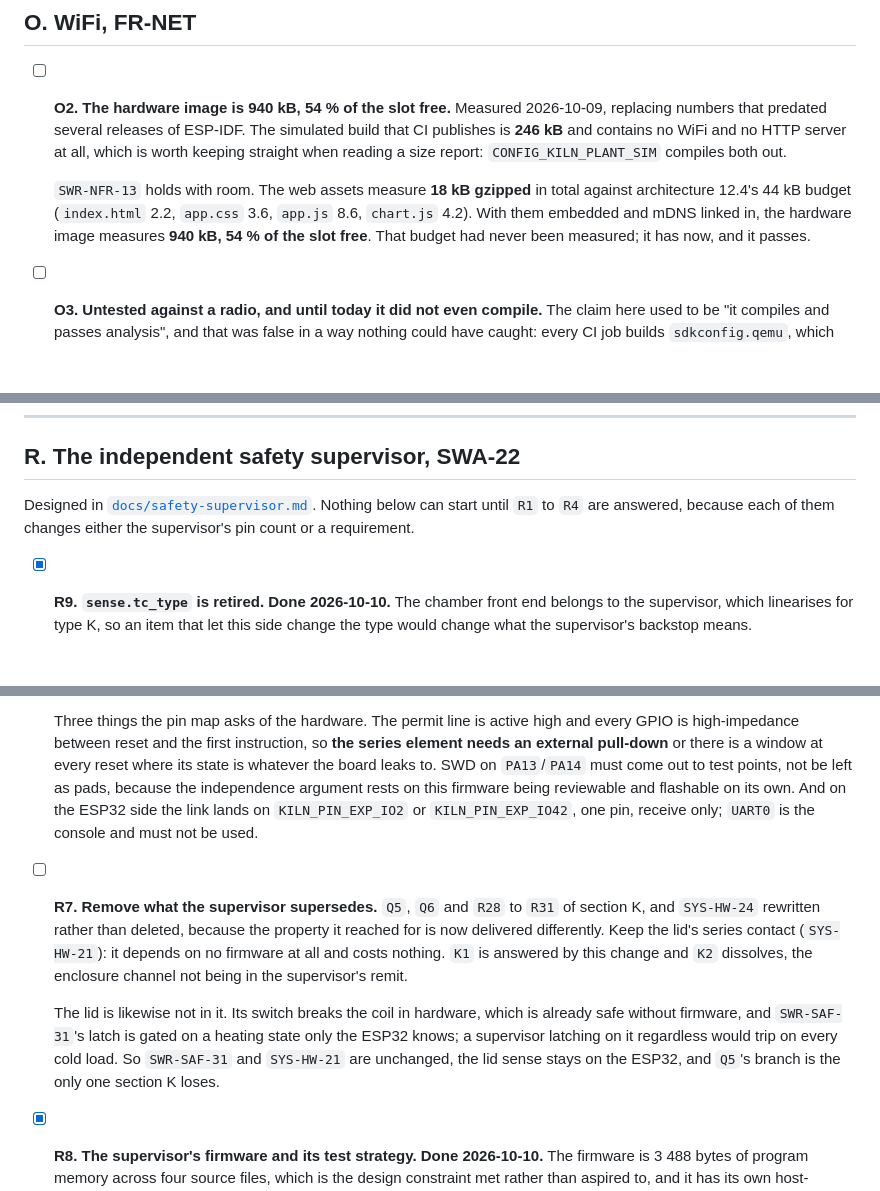
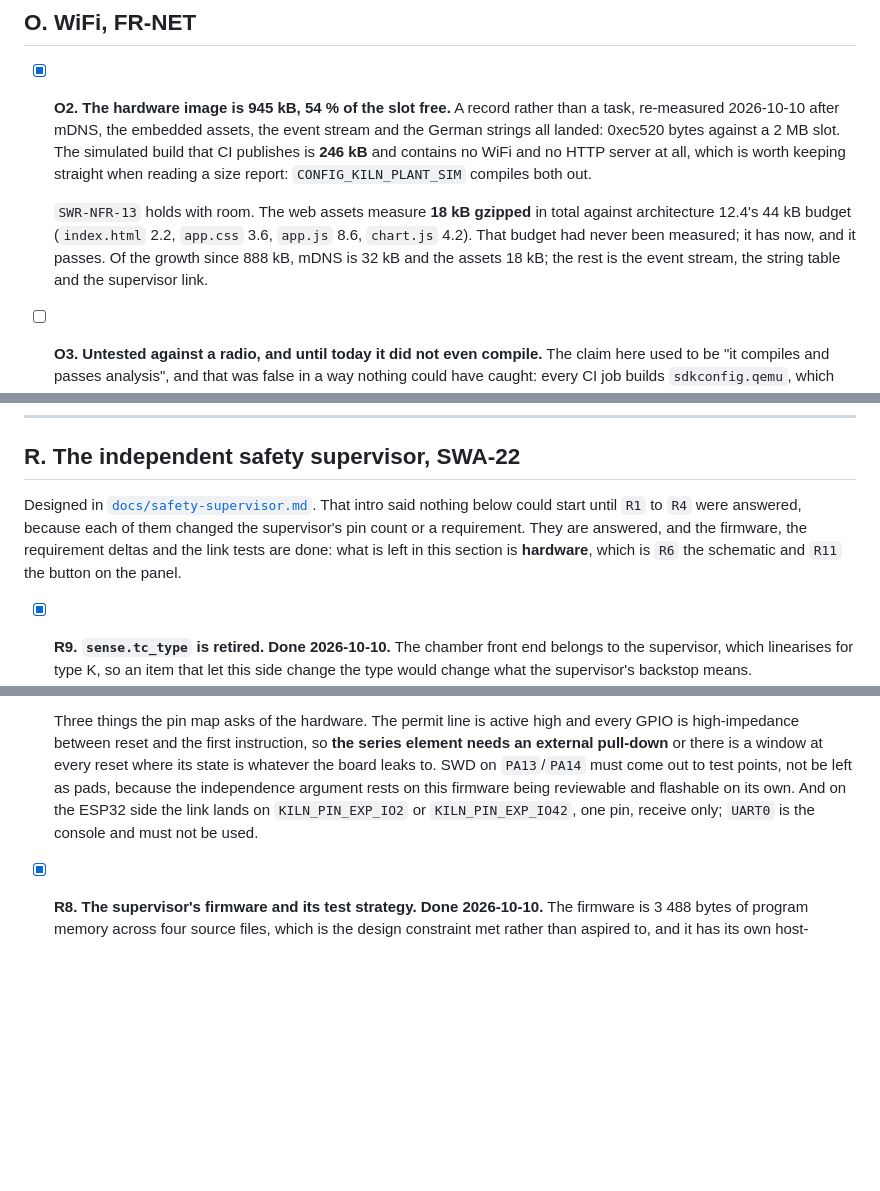
Before and after one commit to bitcrushtesting/SafeKilnController, a Markdown page: tasklist.md, 3 parts joined by grey strips. Rendered like a GitHub page; blank space fills up the shorter version.

Commit message:
docs(tasklist): close the duplicated R7, re-measure O2, and say what is left
Housekeeping after the O/P/Q/R sweep. R7 appeared twice: the entry recording
it done, and the original further down the section, which the replacement had
skipped because the section is not in numeric order. O2's image size is
re-measured at 945 kB after mDNS, the embedded assets, the event stream and
the string table (of the growth from 888 kB, mDNS is 32 kB and the assets 18).
O4 is checked off, its three code items being done and the hardware session
belonging to O3.

Section R's intro said nothing in it could start until R1 to R4 were answered.
They are, and so are the firmware, the requirement deltas and the link tests:
what is left there is the schematic and the panel button, both hardware.

```diff
--- a/tasklist.md
+++ b/tasklist.md
@@ -646,17 +646,20 @@ weakness first, the deadline second, the sentence third, the engineering last.
 
 ## O. WiFi, FR-NET
 
-- [ ] **O2. The hardware image is 940 kB, 54 % of the slot free.** Measured
-  2026-10-09, replacing numbers that predated several releases of ESP-IDF. The
+- [x] **O2. The hardware image is 945 kB, 54 % of the slot free.** A record
+  rather than a task, re-measured 2026-10-10 after mDNS, the embedded assets,
+  the event stream and the German strings all landed: 0xec520 bytes against a
+  2 MB slot. The
   simulated build that CI publishes is **246 kB** and contains no WiFi and no
   HTTP server at all, which is worth keeping straight when reading a size
   report: `CONFIG_KILN_PLANT_SIM` compiles both out.
 
   `SWR-NFR-13` holds with room. The web assets measure **18 kB gzipped** in
   total against architecture 12.4's 44 kB budget (`index.html` 2.2, `app.css`
-  3.6, `app.js` 8.6, `chart.js` 4.2). With them embedded and mDNS linked in,
-  the hardware image measures **940 kB, 54 % of the slot free**. That budget
-  had never been measured; it has now, and it passes.
+  3.6, `app.js` 8.6, `chart.js` 4.2). That budget had never been measured; it
+  has now, and it passes. Of the growth since 888 kB, mDNS is 32 kB and the
+  assets 18 kB; the rest is the event stream, the string table and the
+  supervisor link.
 
 - [ ] **O3. Untested against a radio, and until today it did not even
   compile.** The claim here used to be "it compiles and passes analysis", and
@@ -879,9 +883,12 @@ weakness first, the deadline second, the sentence third, the engineering last.
 
 ## R. The independent safety supervisor, SWA-22
 
-Designed in [`docs/safety-supervisor.md`](docs/safety-supervisor.md). Nothing
-below can start until `R1` to `R4` are answered, because each of them changes
-either the supervisor's pin count or a requirement.
+Designed in [`docs/safety-supervisor.md`](docs/safety-supervisor.md). That
+intro said nothing below could start until `R1` to `R4` were answered, because
+each of them changed the supervisor's pin count or a requirement. They are
+answered, and the firmware, the requirement deltas and the link tests are done:
+what is left in this section is **hardware**, which is `R6` the schematic and
+`R11` the button on the panel.
 
 - [x] **R9. `sense.tc_type` is retired. Done 2026-10-10.** The chamber front
   end belongs to the supervisor, which linearises for type K, so an item that
@@ -997,19 +1004,6 @@ either the supervisor's pin count or a requirement.
   `KILN_PIN_EXP_IO2` or `KILN_PIN_EXP_IO42`, one pin, receive only; `UART0` is
   the console and must not be used.
 
-- [ ] **R7. Remove what the supervisor supersedes.** `Q5`, `Q6` and `R28` to
-  `R31` of section K, and `SYS-HW-24` rewritten rather than deleted, because the
-  property it reached for is now delivered differently. Keep the lid's series
-  contact (`SYS-HW-21`): it depends on no firmware at all and costs nothing. `K1`
-  is answered by this change and `K2` dissolves, the enclosure channel not
-  being in the supervisor's remit.
-
-  The lid is likewise not in it. Its switch breaks the coil in hardware, which
-  is already safe without firmware, and `SWR-SAF-31`'s latch is gated on a heating
-  state only the ESP32 knows; a supervisor latching on it regardless would trip
-  on every cold load. So `SWR-SAF-31` and `SYS-HW-21` are unchanged, the lid sense stays
-  on the ESP32, and `Q5`'s branch is the only one section K loses.
-
 - [x] **R8. The supervisor's firmware and its test strategy. Done 2026-10-10.**
   The firmware is 3 488 bytes of program memory across four source files, which
   is the design constraint met rather than aspired to, and it has its own
```
Also changed, not shown: other parts of tasklist.md (+3 -2 lines).
